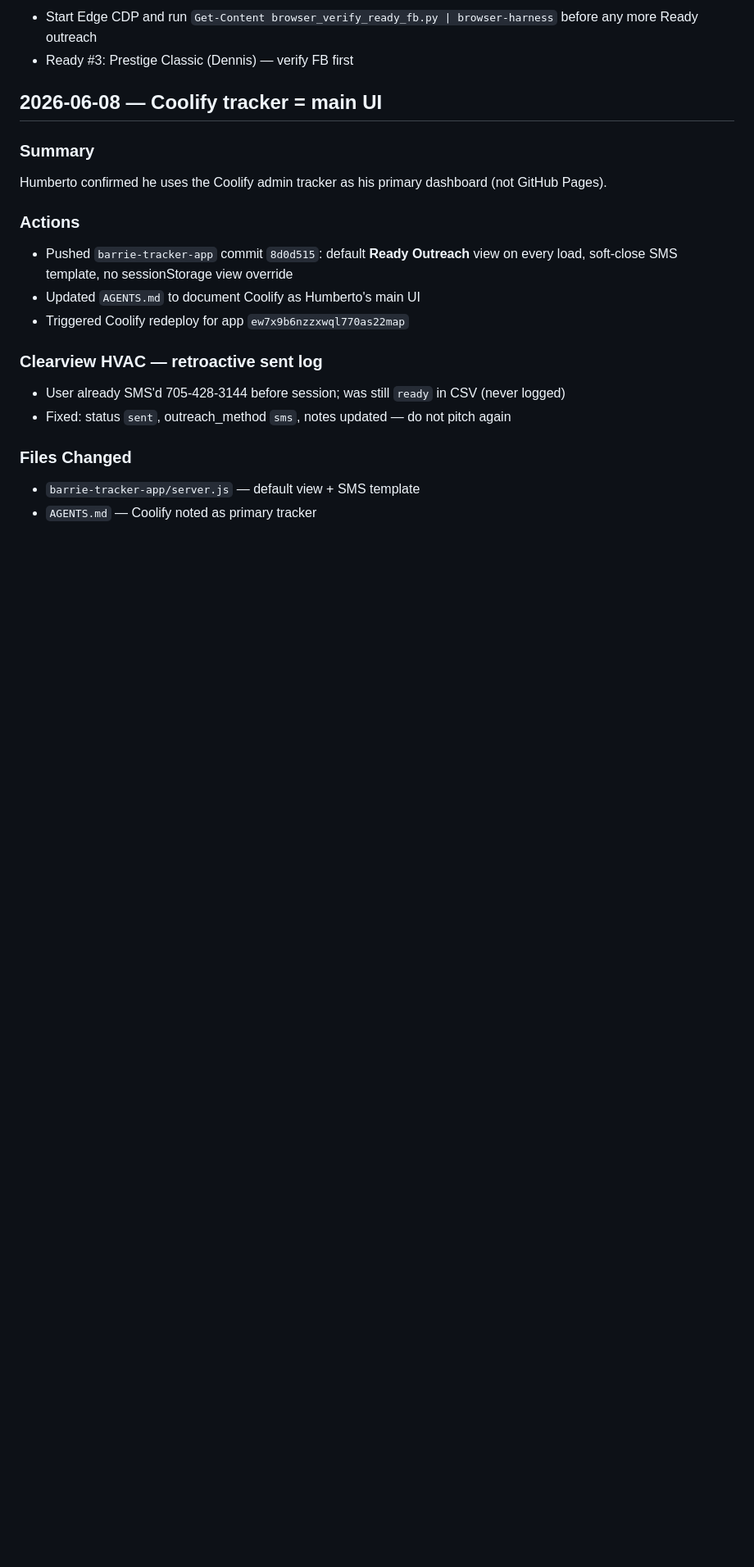
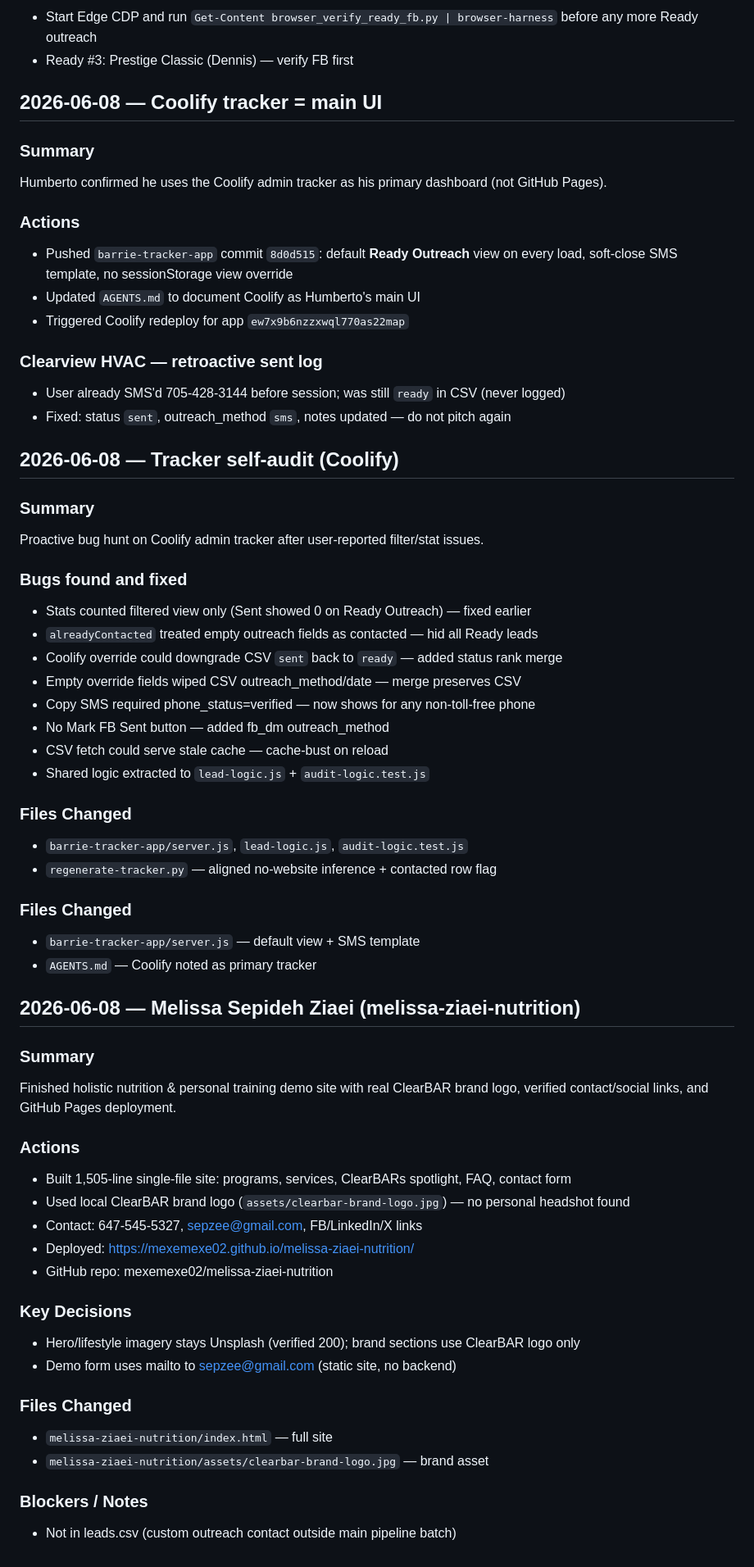
Before and after one commit to mexemexe02/barrie-lead-tracker, a Markdown page: development_log.md, the part around the change. Shown at 82% size. Rendered like a GitHub page; blank space fills up the shorter version.

Commit message:
Add Melissa Ziaei nutrition demo site and log deployment
Co-authored-by: Cursor <cursoragent@cursor.com>

```diff
--- a/development_log.md
+++ b/development_log.md
@@ -1008,6 +1008,48 @@ Humberto confirmed he uses the Coolify admin tracker as his primary dashboard (n
 - User already SMS'd 705-428-3144 before session; was still `ready` in CSV (never logged)
 - Fixed: status `sent`, outreach_method `sms`, notes updated — do not pitch again
 
+## 2026-06-08 — Tracker self-audit (Coolify)
+
+### Summary
+Proactive bug hunt on Coolify admin tracker after user-reported filter/stat issues.
+
+### Bugs found and fixed
+- Stats counted filtered view only (Sent showed 0 on Ready Outreach) — fixed earlier
+- `alreadyContacted` treated empty outreach fields as contacted — hid all Ready leads
+- Coolify override could downgrade CSV `sent` back to `ready` — added status rank merge
+- Empty override fields wiped CSV outreach_method/date — merge preserves CSV
+- Copy SMS required phone_status=verified — now shows for any non-toll-free phone
+- No Mark FB Sent button — added fb_dm outreach_method
+- CSV fetch could serve stale cache — cache-bust on reload
+- Shared logic extracted to `lead-logic.js` + `audit-logic.test.js`
+
+### Files Changed
+- `barrie-tracker-app/server.js`, `lead-logic.js`, `audit-logic.test.js`
+- `regenerate-tracker.py` — aligned no-website inference + contacted row flag
+
 ### Files Changed
 - `barrie-tracker-app/server.js` — default view + SMS template
 - `AGENTS.md` — Coolify noted as primary tracker
+
+## 2026-06-08 — Melissa Sepideh Ziaei (melissa-ziaei-nutrition)
+
+### Summary
+Finished holistic nutrition & personal training demo site with real ClearBAR brand logo, verified contact/social links, and GitHub Pages deployment.
+
+### Actions
+- Built 1,505-line single-file site: programs, services, ClearBARs spotlight, FAQ, contact form
+- Used local ClearBAR brand logo (`assets/clearbar-brand-logo.jpg`) — no personal headshot found
+- Contact: 647-545-5327, sepzee@gmail.com, FB/LinkedIn/X links
+- Deployed: https://mexemexe02.github.io/melissa-ziaei-nutrition/
+- GitHub repo: mexemexe02/melissa-ziaei-nutrition
+
+### Key Decisions
+- Hero/lifestyle imagery stays Unsplash (verified 200); brand sections use ClearBAR logo only
+- Demo form uses mailto to sepzee@gmail.com (static site, no backend)
+
+### Files Changed
+- `melissa-ziaei-nutrition/index.html` — full site
+- `melissa-ziaei-nutrition/assets/clearbar-brand-logo.jpg` — brand asset
+
+### Blockers / Notes
+- Not in leads.csv (custom outreach contact outside main pipeline batch)
```
